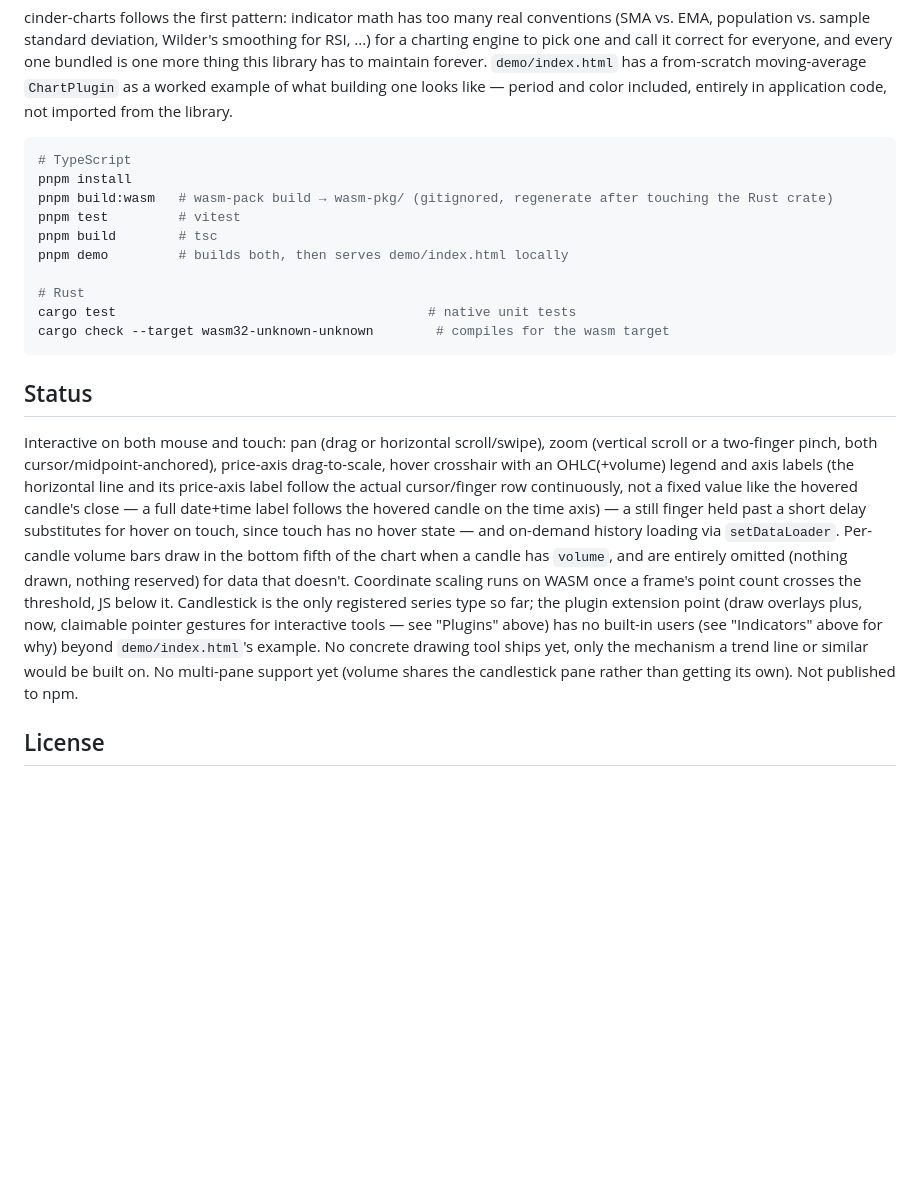
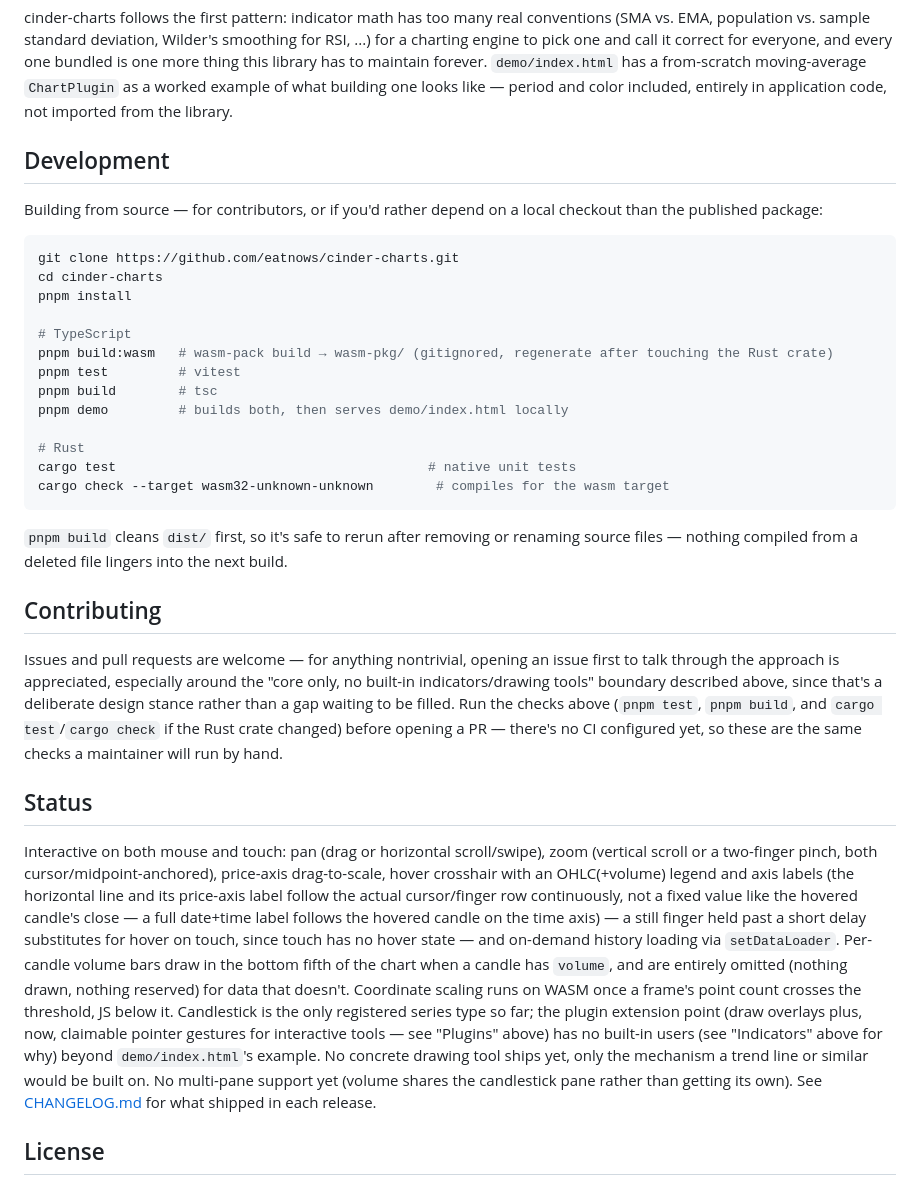
Before and after one commit to eatnows/wick-charts, a Markdown page: README.md, the part around one of its changes. Drawn GitHub-style; blank space fills up the shorter version.

````diff
--- a/README.md
+++ b/README.md
@@ -451,9 +484,17 @@ this library has to maintain forever. `demo/index.html` has a from-scratch movin
 `ChartPlugin` as a worked example of what building one looks like — period and color included,
 entirely in application code, not imported from the library.
 
+## Development
+
+Building from source — for contributors, or if you'd rather depend on a local checkout than
+the published package:
+
 ```bash
+git clone https://github.com/eatnows/cinder-charts.git
+cd cinder-charts
+pnpm install
+
 # TypeScript
-pnpm install
 pnpm build:wasm   # wasm-pack build → wasm-pkg/ (gitignored, regenerate after touching the Rust crate)
 pnpm test         # vitest
 pnpm build        # tsc
@@ -463,6 +504,18 @@ pnpm demo         # builds both, then serves demo/index.html locally
 cargo test                                        # native unit tests
 cargo check --target wasm32-unknown-unknown        # compiles for the wasm target
 ```
+
+`pnpm build` cleans `dist/` first, so it's safe to rerun after removing or renaming source
+files — nothing compiled from a deleted file lingers into the next build.
+
+## Contributing
+
+Issues and pull requests are welcome — for anything nontrivial, opening an issue first to
+talk through the approach is appreciated, especially around the "core only, no built-in
+indicators/drawing tools" boundary described above, since that's a deliberate design stance
+rather than a gap waiting to be filled. Run the checks above (`pnpm test`, `pnpm build`, and
+`cargo test`/`cargo check` if the Rust crate changed) before opening a PR — there's no CI
+configured yet, so these are the same checks a maintainer will run by hand.
 
 ## Status
 
@@ -481,7 +534,7 @@ overlays plus, now, claimable pointer gestures for interactive tools — see "Pl
 has no built-in users (see "Indicators" above for why) beyond `demo/index.html`'s example. No
 concrete drawing tool ships yet, only the mechanism a trend line or similar would be built
 on. No multi-pane support yet (volume shares the candlestick pane rather than getting its
-own). Not published to npm.
+own). See [CHANGELOG.md](./CHANGELOG.md) for what shipped in each release.
 
 ## License
 
````
Also changed, not shown: other parts of README.md (+49 -16 lines).
